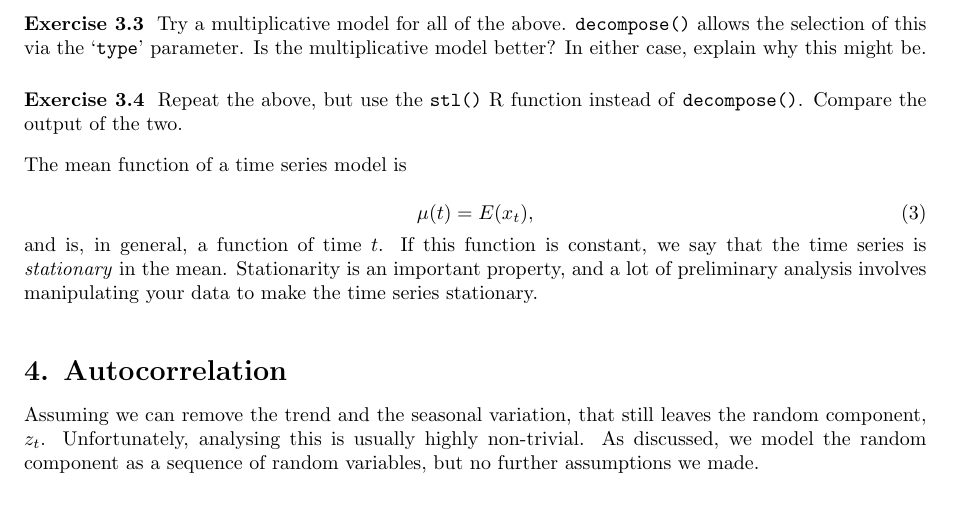
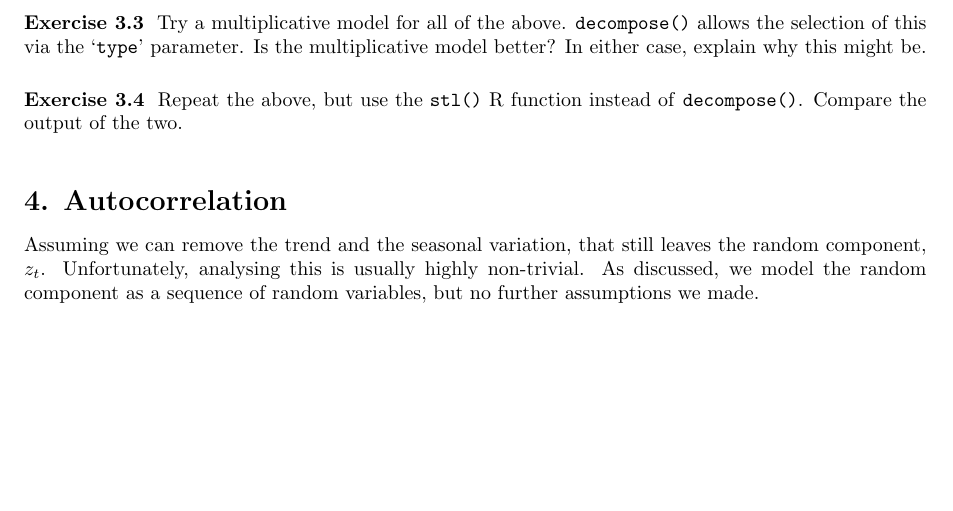
Before and after one commit to kaybenleroll/data_workshops, a LaTeX document (tsworkshop2013/timeseries_workshop_worksheet.tex): part of page 3 of 7, cut so that both start at the same text, the shorter picture padded with empty space. Compiled offline with pdfLaTeX.

```diff
--- a/tsworkshop2013/timeseries_workshop_worksheet.tex
+++ b/tsworkshop2013/timeseries_workshop_worksheet.tex
@@ -238,20 +238,6 @@
 Repeat the above, but use the \texttt{stl()} R function instead of
 \texttt{decompose()}. Compare the output of the two.
 
-\vspace{3mm} \noindent
-The mean function of a time series model is
-
-\begin{equation}
-\mu(t) = E(x_t),
-\end{equation}
-
-\noindent
-and is, in general, a function of time $t$. If this function is
-constant, we say that the time series is \emph{stationary} in the
-mean. Stationarity is an important property, and a lot of preliminary
-analysis involves manipulating your data to make the time series
-stationary.
-
 
 
 %%%
```
Also changed, not shown: tsworkshop2013/timeseries_workshop_worksheet.tex (10 more changed lines).
